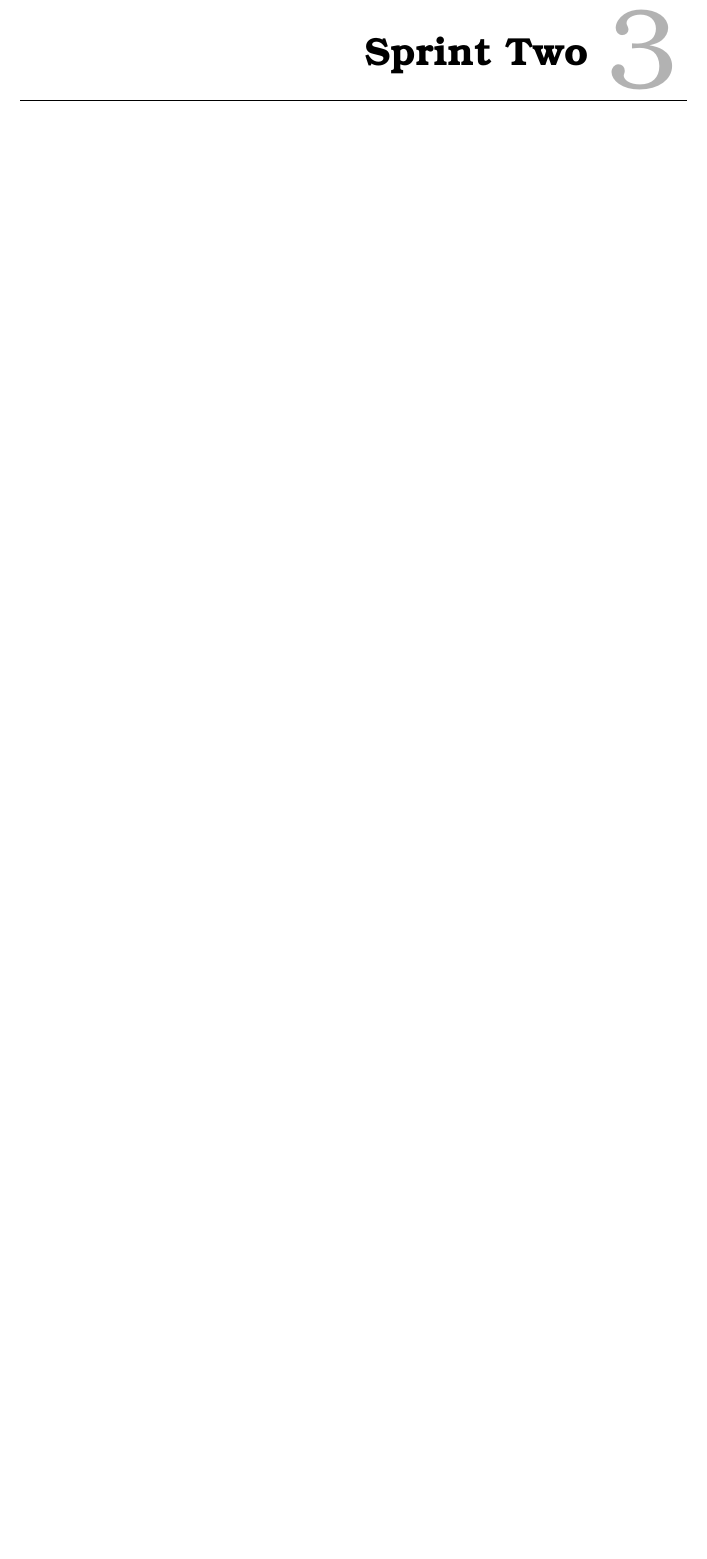
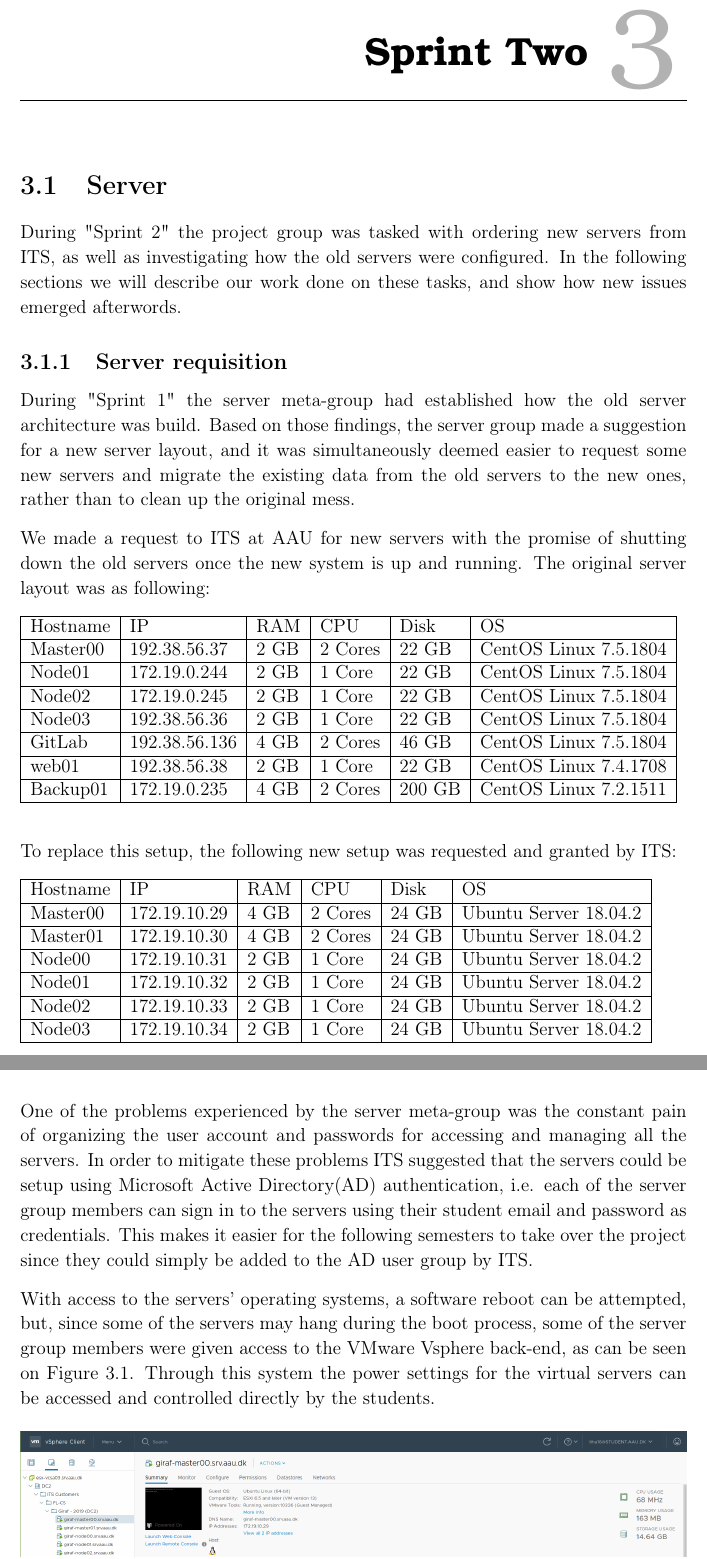
Before and after one commit to thomaslhansen/P6, a LaTeX thesis (report/main.tex, which reads report/2.Sprints/sprint2Content/sprint2ServerWork.tex): part of page 20 of 27 before the commit and two parts of pages 20 and 21 of 30 after it, the two joined at a grey line, cut so that both start at the same text, the shorter picture padded with empty space. Compiled offline with pdfLaTeX.

Commit message:
Sprint2 server work (#42)
* Added initial work on section about server work done i sprint 2

* Added server work for compilation in sprint 2

* Added more work on the section and added three images to support it

* Apply suggestions from code review

Co-Authored-By: thomaslhansen <thomaslhansen@users.noreply.github.com>

* Fix based on feedback from review

* Beautified inline code

```diff
--- /dev/null
+++ b/report/2.Sprints/sprint2Content/sprint2ServerWork.tex
@@ -0,0 +1,47 @@
+\section{Server}\label{SEC:S2ServerWork}
+During "Sprint 2" the project group was tasked with ordering new servers from ITS, as well as investigating how the old servers were configured.
+In the following sections we will describe our work done on these tasks, and show how new issues emerged afterwords.
+
+\subsection{Server requisition}
+During "Sprint 1" the server meta-group had established how the old server architecture was build.
+Based on those findings, the server group made a suggestion for a new server layout, and it was simultaneously deemed easier to request some new servers and migrate the existing data from the old servers to the new ones, rather than to clean up the original mess.
+
+We made a request to ITS at AAU for new servers with the promise of shutting down the old servers once the new system is up and running. The original server layout was as following:
+
+\begin{table}[H]
+
+\begin{tabular}{|l|l|l|l|l|l|}
+\hline
+Hostname & IP 			& RAM 	& CPU 		& Disk 	& OS 					\\ \hline
+Master00 & 192.38.56.37 	& 2 GB 	& 2 Cores 	& 22 GB 	& CentOS Linux 7.5.1804 	\\ \hline
+Node01 	& 172.19.0.244 	& 2 GB 	& 1 Core 	& 22 GB 	& CentOS Linux 7.5.1804 	\\ \hline
+Node02	& 172.19.0.245	& 2 GB	& 1 Core		& 22 GB	& CentOS Linux 7.5.1804	\\ \hline
+Node03	& 192.38.56.36	& 2 GB	& 1 Core 	& 22 GB	& CentOS Linux 7.5.1804 	\\ \hline
+GitLab 	& 192.38.56.136	& 4 GB	& 2 Cores 	& 46 GB 	& CentOS Linux 7.5.1804 	\\ \hline
+web01	& 192.38.56.38	& 2 GB	& 1 Core		& 22 GB 	& CentOS Linux 7.4.1708 	\\ \hline
+Backup01	& 172.19.0.235	& 4 GB	& 2 Cores	& 200 GB & CentOS Linux 7.2.1511 	\\ \hline
+\end{tabular}
+\end{table}
+
+To replace this setup, the following new setup was requested and granted by ITS:
+
+\begin{table}[H]
+\begin{tabular}{|l|l|l|l|l|l|}
+\hline
+Hostname & IP				& RAM 	& CPU 		& Disk 	& OS 					\\ \hline
+Master00 & 172.19.10.29	& 4 GB	& 2 Cores	& 24 GB	& Ubuntu Server 18.04.2	\\ \hline
+Master01 & 172.19.10.30	& 4 GB	& 2 Cores	& 24 GB	& Ubuntu Server 18.04.2	\\ \hline
+Node00 	& 172.19.10.31	& 2 GB	& 1 Core		& 24 GB	& Ubuntu Server 18.04.2	\\ \hline
+Node01 	& 172.19.10.32	& 2 GB	& 1 Core		& 24 GB	& Ubuntu Server 18.04.2	\\ \hline
+Node02 	& 172.19.10.33	& 2 GB	& 1 Core		& 24 GB	& Ubuntu Server 18.04.2	\\ \hline
+Node03 	& 172.19.10.34	& 2 GB	& 1 Core		& 24 GB	& Ubuntu Server 18.04.2	\\ \hline
+\end{tabular}
+\end{table}
+
+One of the problems experienced by the server meta-group was the constant pain of organizing the user account and passwords for accessing and managing all the servers.
+In order to mitigate these problems ITS suggested that the servers could be setup using Microsoft Active Directory(AD) authentication, i.e. each of the server group members can sign in to the servers using their student email and password as credentials.
+This makes it easier for the following semesters to take over the project since they could simply be added to the AD user group by ITS.
+
+With access to the servers' operating systems, a software reboot can be attempted, but, since some of the servers may hang during the boot process, some of the server group members were given access to the VMware Vsphere back-end, as can be seen on \autoref{FIG:VMwareVSphereClient}.
+Through this system the power settings for the virtual servers can be accessed and controlled directly by the students.
+\figur{1}{images/VMwareVSphereClient.png}{Screenshot of the dashboard from VMware VSphere Client.}{FIG:VMwareVSphereClient}
```
Also changed, not shown: report/2.Sprints/SprintCtrl.tex (+1 -0 lines), report/2.Sprints/sprint2Ctrl.tex (+1 -0 lines), report/images/DockerNodeLS.png (added), report/images/GirafOldServerPortScan.png (added), report/images/VMwareVSphereClient.png (added), report/2.Sprints/sprint2Content/sprint2ServerWork.tex (33 more changed lines).
